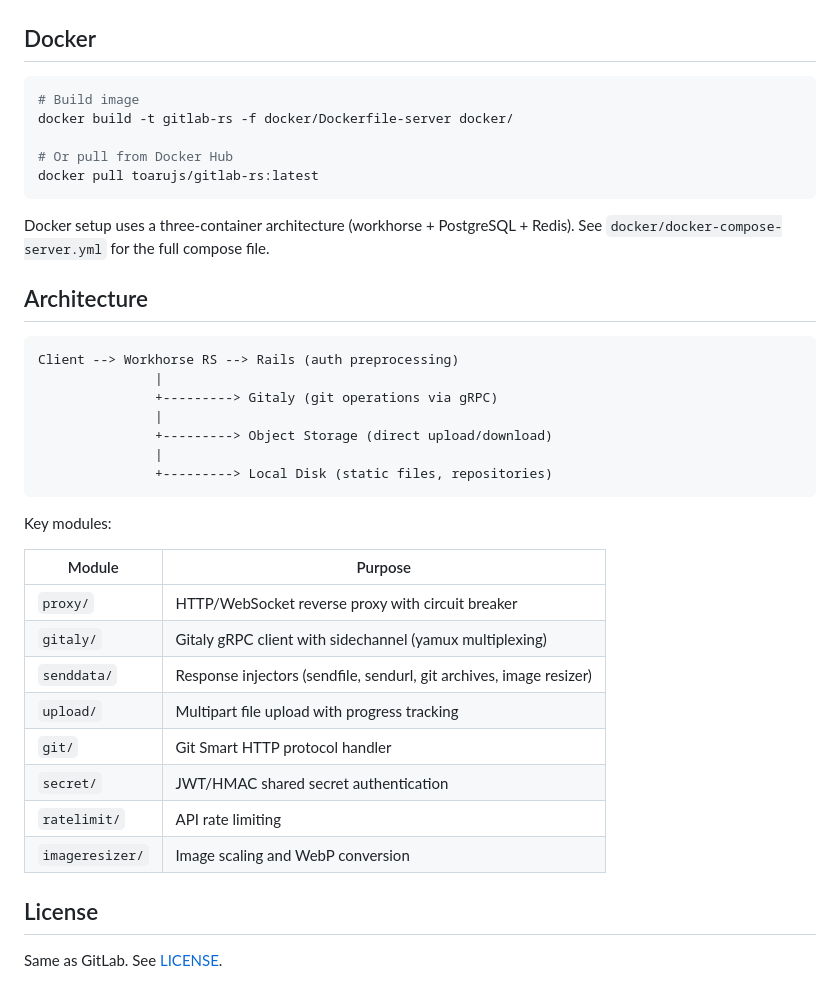
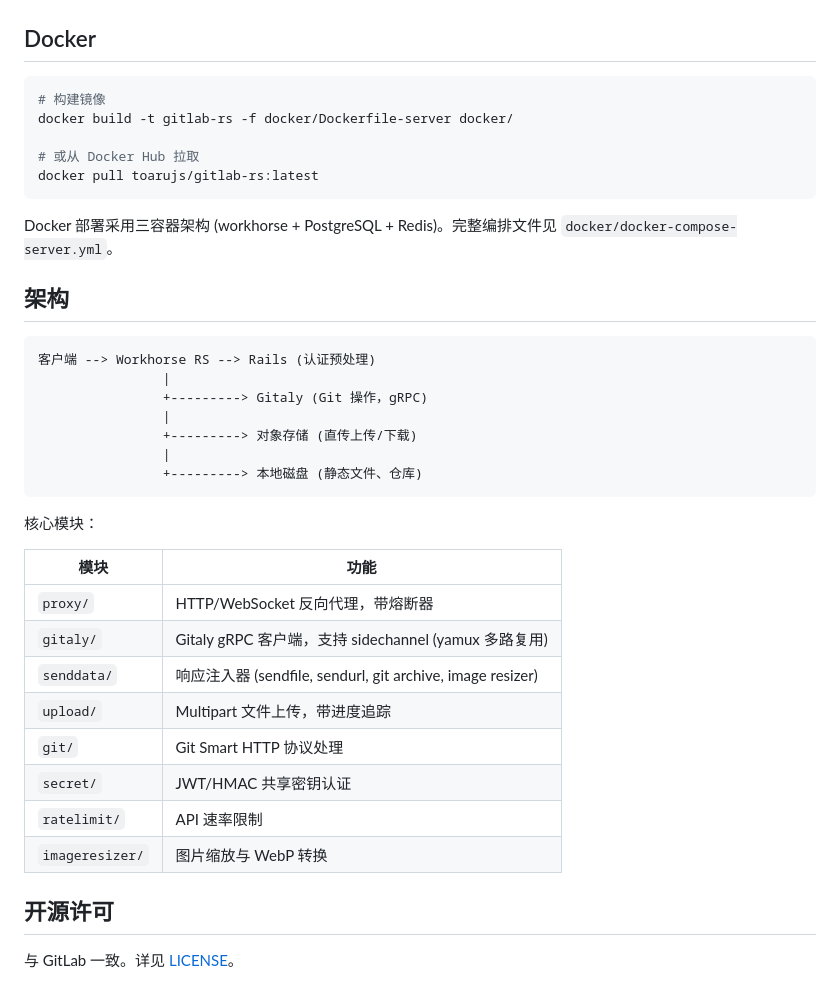
Before and after one commit to toarujs/gitlab-rs, a Markdown page: gitlab-workhorse-rs/README.md, the part around one of its changes. Rendered like a GitHub page.

````diff
--- a/gitlab-workhorse-rs/README.md
+++ b/gitlab-workhorse-rs/README.md
@@ -71,40 +71,40 @@ cargo build --release
 ## Docker
 
 ```bash
-# Build image
+# 构建镜像
 docker build -t gitlab-rs -f docker/Dockerfile-server docker/
 
-# Or pull from Docker Hub
+# 或从 Docker Hub 拉取
 docker pull toarujs/gitlab-rs:latest
 ```
 
-Docker setup uses a three-container architecture (workhorse + PostgreSQL + Redis). See `docker/docker-compose-server.yml` for the full compose file.
+Docker 部署采用三容器架构 (workhorse + PostgreSQL + Redis)。完整编排文件见 `docker/docker-compose-server.yml`。
 
-## Architecture
+## 架构
 
 ```
-Client --> Workhorse RS --> Rails (auth preprocessing)
-               |
-               +---------> Gitaly (git operations via gRPC)
-               |
-               +---------> Object Storage (direct upload/download)
-               |
-               +---------> Local Disk (static files, repositories)
+客户端 --> Workhorse RS --> Rails (认证预处理)
+                |
+                +---------> Gitaly (Git 操作，gRPC)
+                |
+                +---------> 对象存储 (直传上传/下载)
+                |
+                +---------> 本地磁盘 (静态文件、仓库)
 ```
 
-Key modules:
+核心模块：
 
-| Module | Purpose |
-|--------|---------|
-| `proxy/` | HTTP/WebSocket reverse proxy with circuit breaker |
-| `gitaly/` | Gitaly gRPC client with sidechannel (yamux multiplexing) |
-| `senddata/` | Response injectors (sendfile, sendurl, git archives, image resizer) |
-| `upload/` | Multipart file upload with progress tracking |
-| `git/` | Git Smart HTTP protocol handler |
-| `secret/` | JWT/HMAC shared secret authentication |
-| `ratelimit/` | API rate limiting |
-| `imageresizer/` | Image scaling and WebP conversion |
+| 模块 | 功能 |
+|------|------|
+| `proxy/` | HTTP/WebSocket 反向代理，带熔断器 |
+| `gitaly/` | Gitaly gRPC 客户端，支持 sidechannel (yamux 多路复用) |
+| `senddata/` | 响应注入器 (sendfile, sendurl, git archive, image resizer) |
+| `upload/` | Multipart 文件上传，带进度追踪 |
+| `git/` | Git Smart HTTP 协议处理 |
+| `secret/` | JWT/HMAC 共享密钥认证 |
+| `ratelimit/` | API 速率限制 |
+| `imageresizer/` | 图片缩放与 WebP 转换 |
 
-## License
+## 开源许可
 
-Same as GitLab. See [LICENSE](LICENSE).
+与 GitLab 一致。详见 [LICENSE](LICENSE)。
````
Also changed, not shown: other parts of gitlab-workhorse-rs/README.md (+43 -43 lines).
